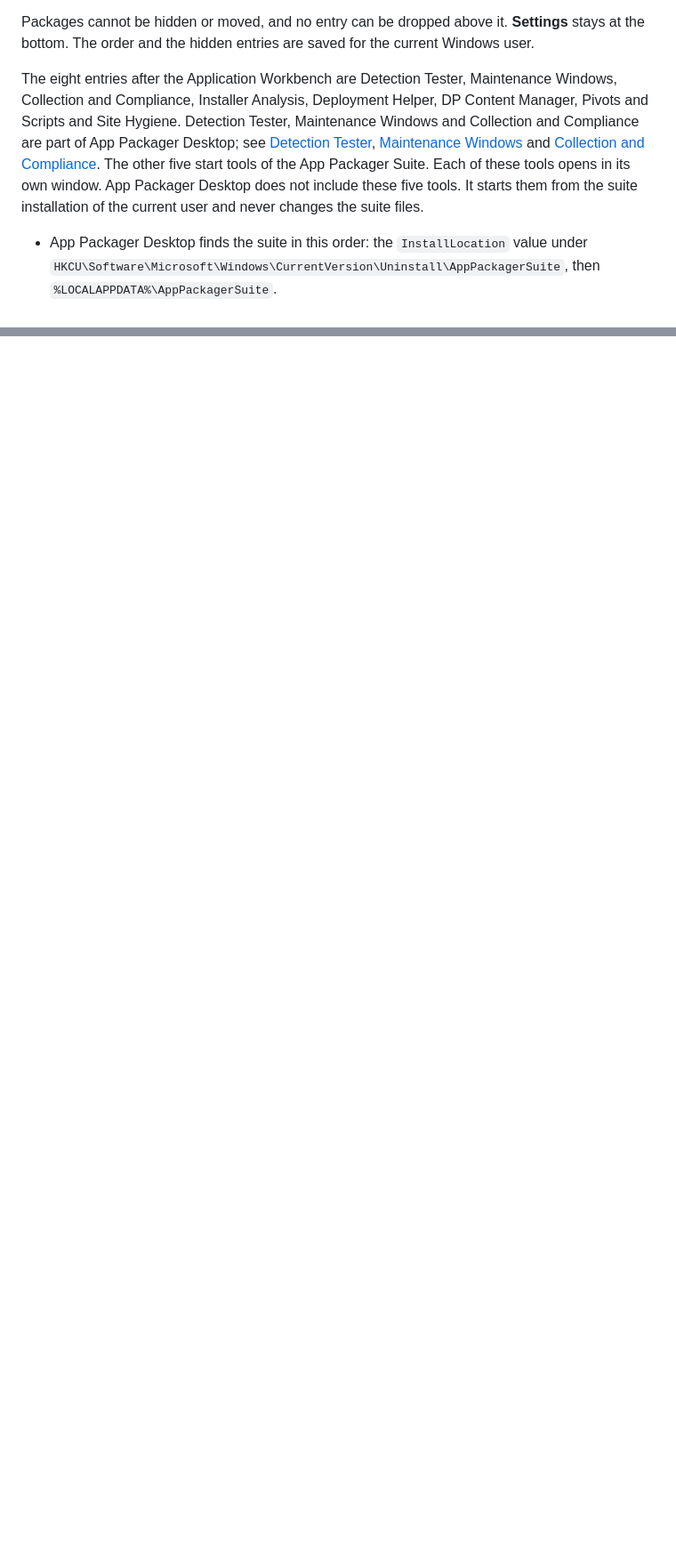
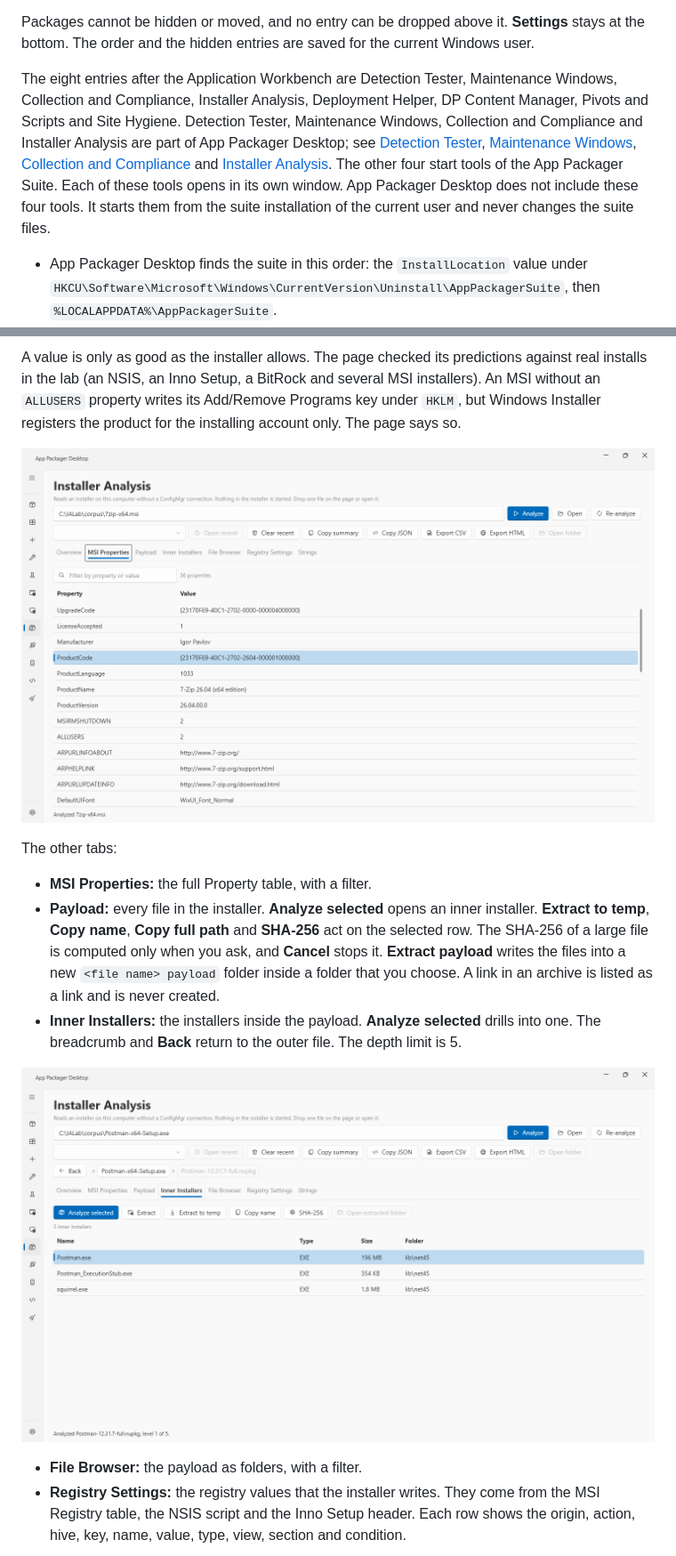
Before and after one commit to jasonulbright/app-packager-desktop, a Markdown page: README.md, 2 parts joined by grey strips. Shown at 89% size. Rendered like a GitHub page; pictures changed too: docs/images/apd10-ia-inner.png (added), docs/images/apd10-ia-msi-properties.png (added); blank space fills up the shorter version.

Commit message:
Document the Installer Analysis page with real captures
Co-Authored-By: Claude Sonnet 5.5 <noreply@anthropic.com>

```diff
--- a/README.md
+++ b/README.md
@@ -68,7 +68,7 @@ You control the sidebar:
 
 Packages cannot be hidden or moved, and no entry can be dropped above it. **Settings** stays at the bottom. The order and the hidden entries are saved for the current Windows user.
 
-The eight entries after the Application Workbench are Detection Tester, Maintenance Windows, Collection and Compliance, Installer Analysis, Deployment Helper, DP Content Manager, Pivots and Scripts and Site Hygiene. Detection Tester, Maintenance Windows and Collection and Compliance are part of App Packager Desktop; see [Detection Tester](#detection-tester), [Maintenance Windows](#maintenance-windows) and [Collection and Compliance](#collection-and-compliance). The other five start tools of the App Packager Suite. Each of these tools opens in its own window. App Packager Desktop does not include these five tools. It starts them from the suite installation of the current user and never changes the suite files.
+The eight entries after the Application Workbench are Detection Tester, Maintenance Windows, Collection and Compliance, Installer Analysis, Deployment Helper, DP Content Manager, Pivots and Scripts and Site Hygiene. Detection Tester, Maintenance Windows, Collection and Compliance and Installer Analysis are part of App Packager Desktop; see [Detection Tester](#detection-tester), [Maintenance Windows](#maintenance-windows), [Collection and Compliance](#collection-and-compliance) and [Installer Analysis](#installer-analysis). The other four start tools of the App Packager Suite. Each of these tools opens in its own window. App Packager Desktop does not include these four tools. It starts them from the suite installation of the current user and never changes the suite files.
 
 - App Packager Desktop finds the suite in this order: the `InstallLocation` value under `HKCU\Software\Microsoft\Windows\CurrentVersion\Uninstall\AppPackagerSuite`, then `%LOCALAPPDATA%\AppPackagerSuite`.
 - To find a tool, App Packager Desktop first uses `ToolsRoot` from the `suite.settings.json` file of the suite, when that value is set. It then uses the tool folders of the suite installation.
@@ -237,0 +254,15 @@ The files of a catalog run are in the `Collections` folder of the data folder (s
+A value is only as good as the installer allows. The page checked its predictions against real installs in the lab (an NSIS, an Inno Setup, a BitRock and several MSI installers). An MSI without an `ALLUSERS` property writes its Add/Remove Programs key under `HKLM`, but Windows Installer registers the product for the installing account only. The page says so.
+
+![The MSI Properties tab](docs/images/apd10-ia-msi-properties.png)
+
+The other tabs:
+
+- **MSI Properties:** the full Property table, with a filter.
+- **Payload:** every file in the installer. **Analyze selected** opens an inner installer. **Extract to temp**, **Copy name**, **Copy full path** and **SHA-256** act on the selected row. The SHA-256 of a large file is computed only when you ask, and **Cancel** stops it. **Extract payload** writes the files into a new `<file name> payload` folder inside a folder that you choose. A link in an archive is listed as a link and is never created.
+- **Inner Installers:** the installers inside the payload. **Analyze selected** drills into one. The breadcrumb and **Back** return to the outer file. The depth limit is 5.
+
+![The Inner Installers tab with the breadcrumb](docs/images/apd10-ia-inner.png)
+
+- **File Browser:** the payload as folders, with a filter.
+- **Registry Settings:** the registry values that the installer writes. They come from the MSI Registry table, the NSIS script and the Inno Setup header. Each row shows the origin, action, hive, key, name, value, type, view, section and condition.
+
```
Also changed, not shown: other parts of README.md (+32 -0 lines), docs/images/apd10-ia-dark.png (added), docs/images/apd10-ia-overview.png (added), docs/images/apd10-ia-payload.png (added), docs/images/apd10-ia-registry.png (added).
